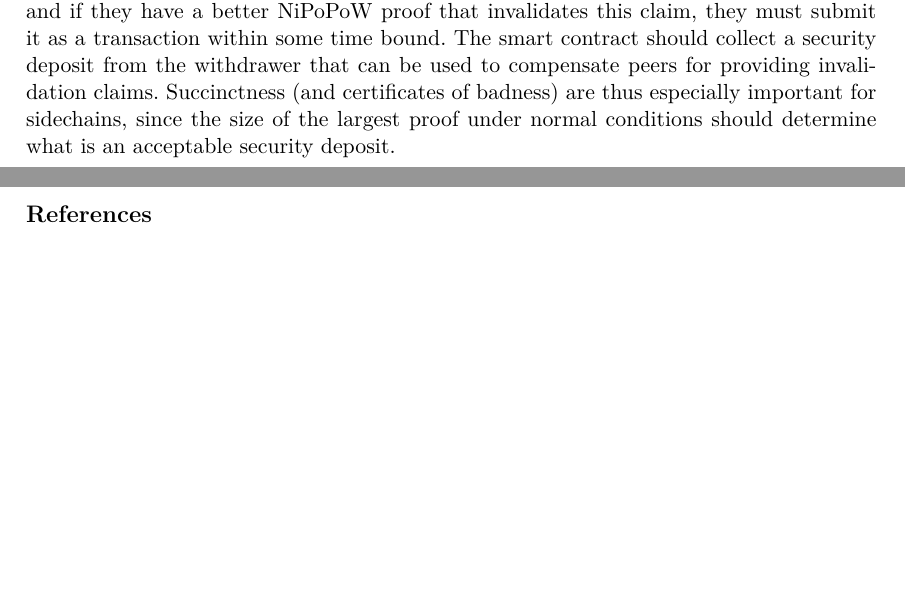
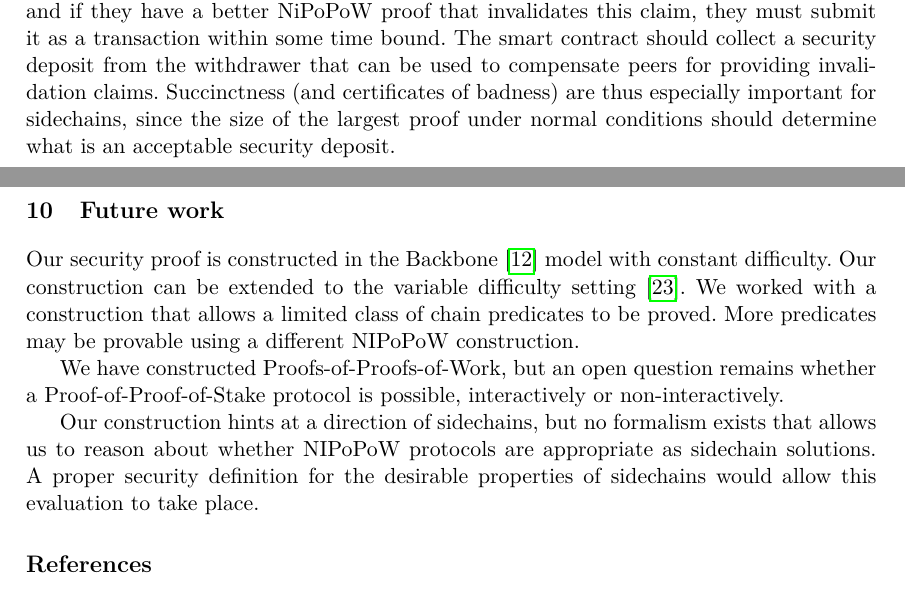
Before and after one commit to dionyziz/popow, a LaTeX thesis (whitepaper/nipopows-single.tex, which reads whitepaper/future.tex): two parts of pages 32 and 33 of 33 before the commit and two parts of pages 32 and 33 of 34 after it, joined at a grey line, cut so that both start at the same text, the shorter picture padded with empty space. Compiled offline with pdfLaTeX.

Commit message:
Readd future work

```diff
--- a/whitepaper/future.tex
+++ b/whitepaper/future.tex
@@ -1,16 +1,16 @@
-% \section{Future work}
-%
-% Our security proof is constructed in the Backbone \cite{backbone} model with
-% constant difficulty. Our construction can be extended to the variable difficulty
-% setting \cite{backbone2}. We worked with a construction that allows a limited
-% class of chain predicates to be proved. More predicates may be provable using a
-% different NIPoPoW construction.
-%
-% We have constructed Proofs-of-Proofs-of-Work, but an open question remains
-% whether a Proof-of-Proof-of-Stake protocol is possible, interactively or
-% non-interactively.
-%
-% Our construction hints at a direction of sidechains, but no formalism exists
-% that allows us to reason about whether NIPoPoW protocols are appropriate as
-% sidechain solutions. A proper security definition for the desirable properties
-% of sidechains would allow this evaluation to take place.
+\section{Future work}
+
+Our security proof is constructed in the Backbone \cite{backbone} model with
+constant difficulty. Our construction can be extended to the variable difficulty
+setting \cite{backbone2}. We worked with a construction that allows a limited
+class of chain predicates to be proved. More predicates may be provable using a
+different NIPoPoW construction.
+
+We have constructed Proofs-of-Proofs-of-Work, but an open question remains
+whether a Proof-of-Proof-of-Stake protocol is possible, interactively or
+non-interactively.
+
+Our construction hints at a direction of sidechains, but no formalism exists
+that allows us to reason about whether NIPoPoW protocols are appropriate as
+sidechain solutions. A proper security definition for the desirable properties
+of sidechains would allow this evaluation to take place.
```
